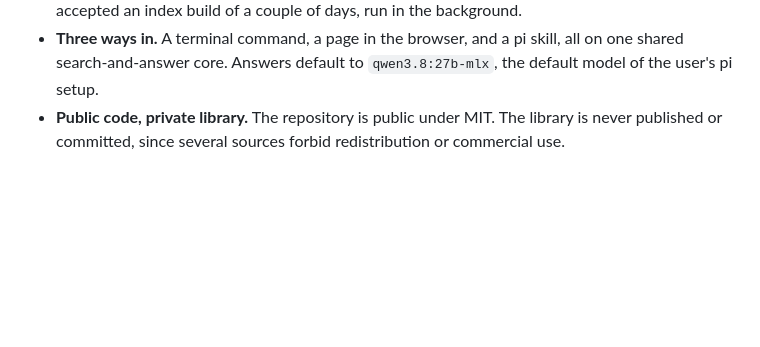
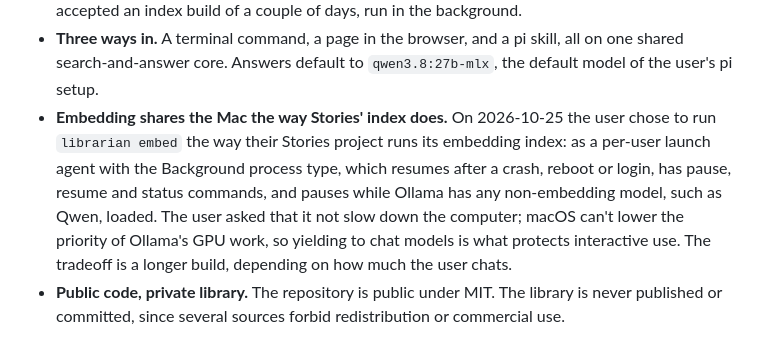
Before and after one commit to jubishop/offline-librarian, a Markdown page: docs/design.md, the part around the change. GitHub-like rendering; blank space fills up the shorter version.

Commit message:
📝 docs(design): Record how embedding shares the Mac
The embed job runs like the Stories index: a Background launch agent that resumes after restarts and pauses while a chat model is loaded.

Co-Authored-By: Claude Opus 5.5 <noreply@anthropic.com>

```diff
--- a/docs/design.md
+++ b/docs/design.md
@@ -38,6 +38,15 @@ survival assistant built on the same idea.
 - **Three ways in.** A terminal command, a page in the browser, and a pi
   skill, all on one shared search-and-answer core. Answers default to
   `qwen3.8:27b-mlx`, the default model of the user's pi setup.
+- **Embedding shares the Mac the way Stories' index does.** On 2026-10-25 the
+  user chose to run `librarian embed` the way their Stories project runs its
+  embedding index: as a per-user launch agent with the Background process
+  type, which resumes after a crash, reboot or login, has pause, resume and
+  status commands, and pauses while Ollama has any non-embedding model, such
+  as Qwen, loaded. The user asked that it not slow down the computer; macOS
+  can't lower the priority of Ollama's GPU work, so yielding to chat models is
+  what protects interactive use. The tradeoff is a longer build, depending on
+  how much the user chats.
 - **Public code, private library.** The repository is public under MIT. The
   library is never published or committed, since several sources forbid
   redistribution or commercial use.
```
